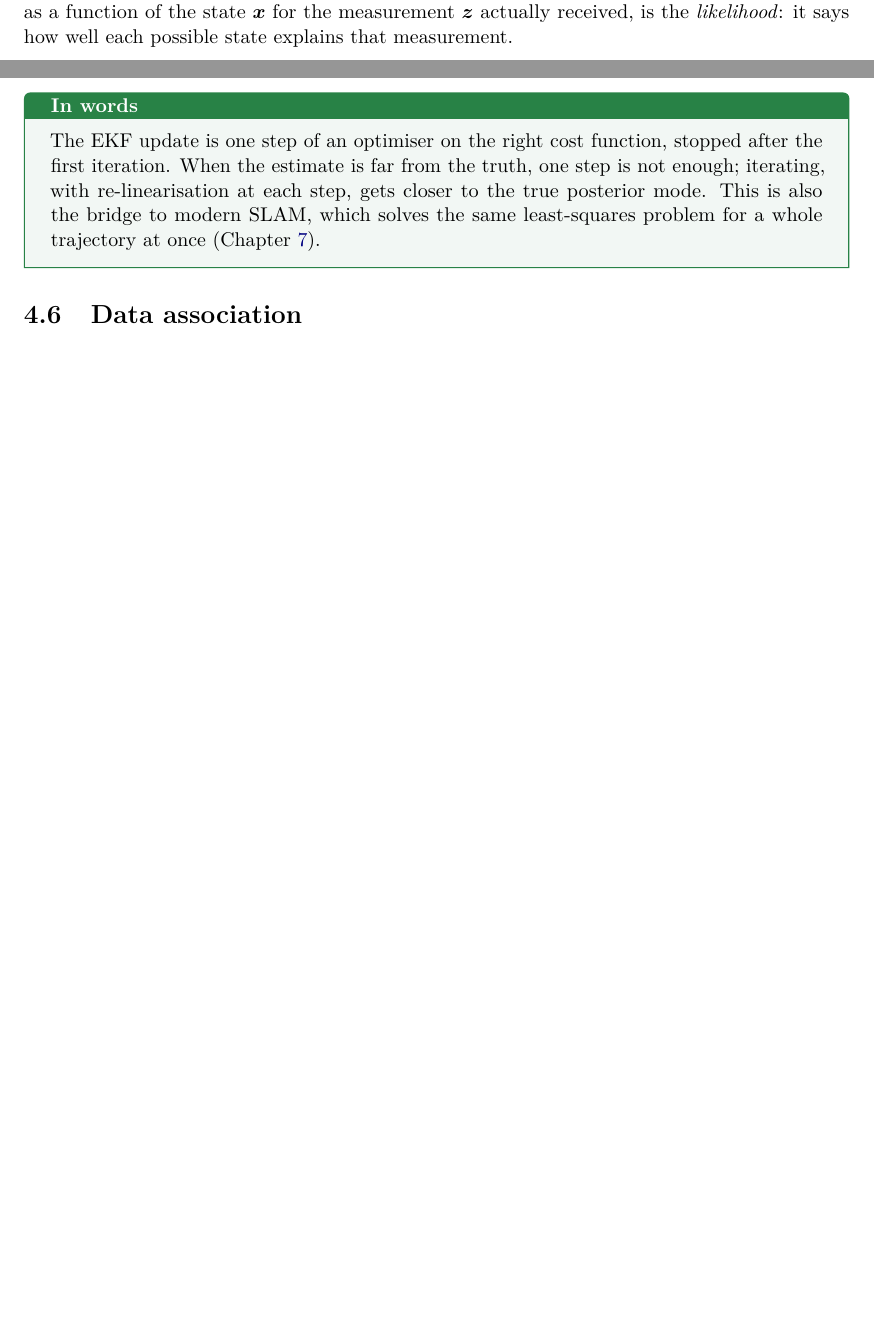
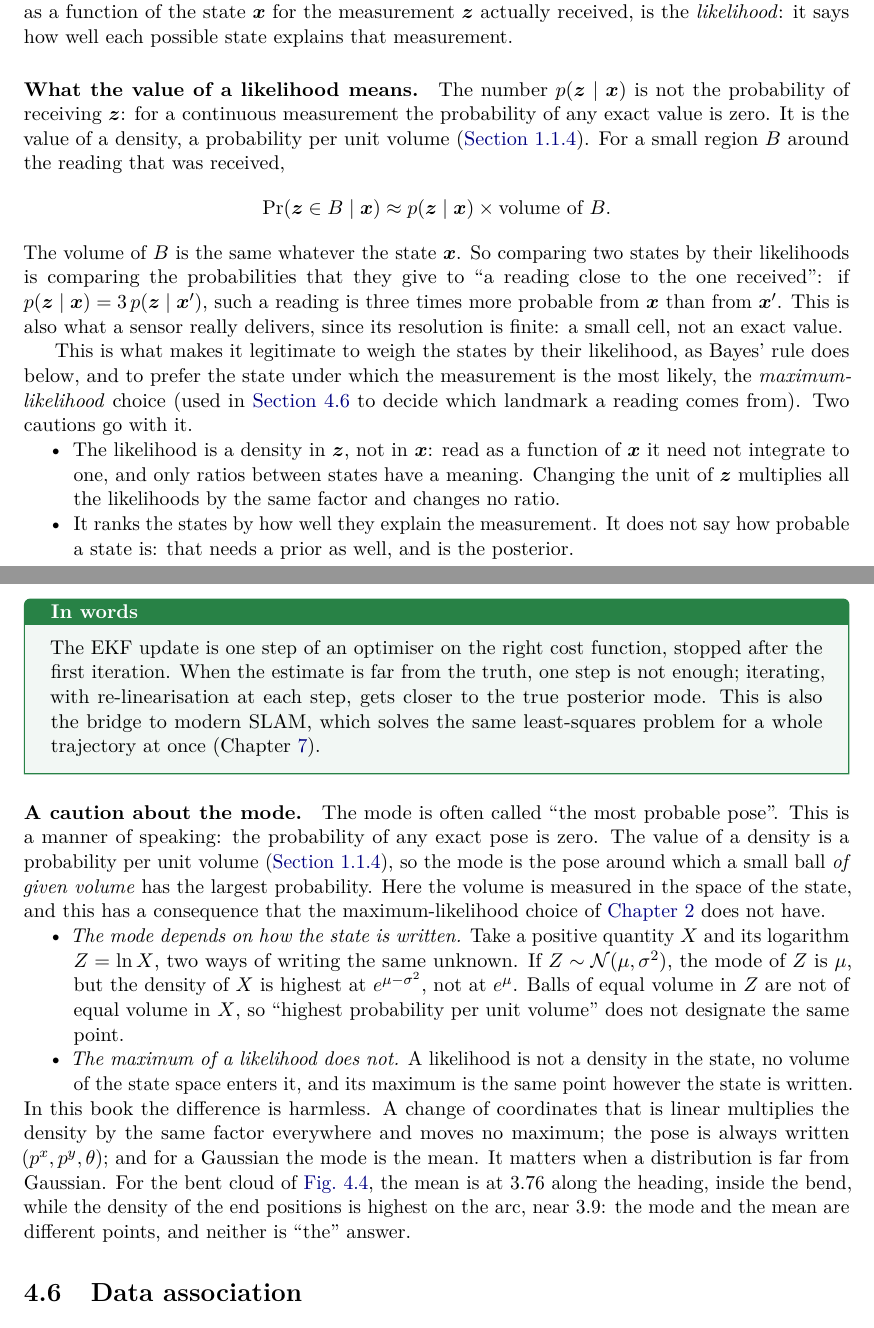
Before and after one commit to CL-BZH/Bayesian_Filters, a LaTeX thesis (book/main.tex, which reads book/chapters/02-bayes-filter.tex, book/chapters/04-ekf.tex): two parts of pages 31 and 55 of 96 before the commit and two parts of pages 31 and 56 of 97 after it, joined at a grey line, cut so that both start at the same text, the shorter picture padded with empty space. Compiled offline with pdfLaTeX.

Commit message:
Book: what the value of a likelihood means; a caution about the mode (MAP)

```diff
--- a/book/chapters/02-bayes-filter.tex
+++ b/book/chapters/02-bayes-filter.tex
@@ -21,6 +21,37 @@ Three words come back all the time. A distribution of the state held
 And $p(\z\mid\x)$, read as a function of the state $\x$ for the
 measurement $\z$ actually received, is the \emph{likelihood}: it says how
 well each possible state explains that measurement.
+
+\paragraph{What the value of a likelihood means.} The number
+$p(\z\mid\x)$ is not the probability of receiving $\z$: for a continuous
+measurement the probability of any exact value is zero. It is the value of
+a density, a probability per unit volume (\cref{sec:shape}). For a small
+region $B$ around the reading that was received,
+\[
+  \Pr(\z\in B\mid\x)\approx p(\z\mid\x)\times\text{volume of }B .
+\]
+The volume of $B$ is the same whatever the state $\x$. So comparing two
+states by their likelihoods is comparing the probabilities that they give
+to ``a reading close to the one received'': if
+$p(\z\mid\x)=3\,p(\z\mid\x')$, such a reading is three times more
+probable from $\x$ than from $\x'$. This is also what a sensor really
+delivers, since its resolution is finite: a small cell, not an exact
+value.
+
+This is what makes it legitimate to weigh the states by their likelihood,
+as Bayes' rule does below, and to prefer the state under which the
+measurement is the most likely, the \emph{maximum-likelihood} choice
+(used in \cref{sec:ekf-association} to decide which landmark a reading
+comes from). Two cautions go with it.
+\begin{itemize}[nosep]
+  \item The likelihood is a density in $\z$, not in $\x$: read as a
+    function of $\x$ it need not integrate to one, and only ratios between
+    states have a meaning. Changing the unit of $\z$ multiplies all the
+    likelihoods by the same factor and changes no ratio.
+  \item It ranks the states by how well they explain the measurement. It
+    does not say how probable a state is: that needs a prior as well, and
+    is the posterior.
+\end{itemize}
 
 \begin{definition}{Belief and predicted belief}{belief}
 The \emph{belief} at step $t$ is the posterior distribution of the
--- a/book/chapters/04-ekf.tex
+++ b/book/chapters/04-ekf.tex
@@ -360,6 +361,34 @@ step, gets closer to the true posterior mode. This is also the bridge to
 modern SLAM, which solves the same least-squares problem for a whole
 trajectory at once (Chapter~\ref{ch:choosing}).
 \end{inwords}
+
+\paragraph{A caution about the mode.} The mode is often called ``the most
+probable pose''. This is a manner of speaking: the probability of any
+exact pose is zero. The value of a density is a probability per unit
+volume (\cref{sec:shape}), so the mode is the pose around which a small
+ball \emph{of given volume} has the largest probability. Here the volume
+is measured in the space of the state, and this has a consequence that the
+maximum-likelihood choice of \cref{ch:bayes} does not have.
+\begin{itemize}[nosep]
+  \item \emph{The mode depends on how the state is written.} Take a
+    positive quantity $X$ and its logarithm $Z=\ln X$, two ways of writing
+    the same unknown. If $Z\sim\Normal(\mu,\sigma^2)$, the mode of $Z$ is
+    $\mu$, but the density of $X$ is highest at $e^{\mu-\sigma^2}$, not at
+    $e^\mu$. Balls of equal volume in $Z$ are not of equal volume in $X$,
+    so ``highest probability per unit volume'' does not designate the same
+    point.
+  \item \emph{The maximum of a likelihood does not.} A likelihood is not a
+    density in the state, no volume of the state space enters it, and its
+    maximum is the same point however the state is written.
+\end{itemize}
+In this book the difference is harmless. A change of coordinates that is
+linear multiplies the density by the same factor everywhere and moves no
+maximum; the pose is always written $(p^x,p^y,\theta)$; and for a Gaussian
+the mode is the mean. It matters when a distribution is far from Gaussian.
+For the bent cloud of \cref{fig:ekfbanana}, the mean is at $3.76$ along
+the heading, inside the bend, while the density of the end positions is
+highest on the arc, near $3.9$: the mode and the mean are different
+points, and neither is ``the'' answer.
 
 \section{Data association}
 \label{sec:ekf-association}
```
Also changed, not shown: book/chapters/04-ekf.tex (3 more changed lines), 1 other file.
